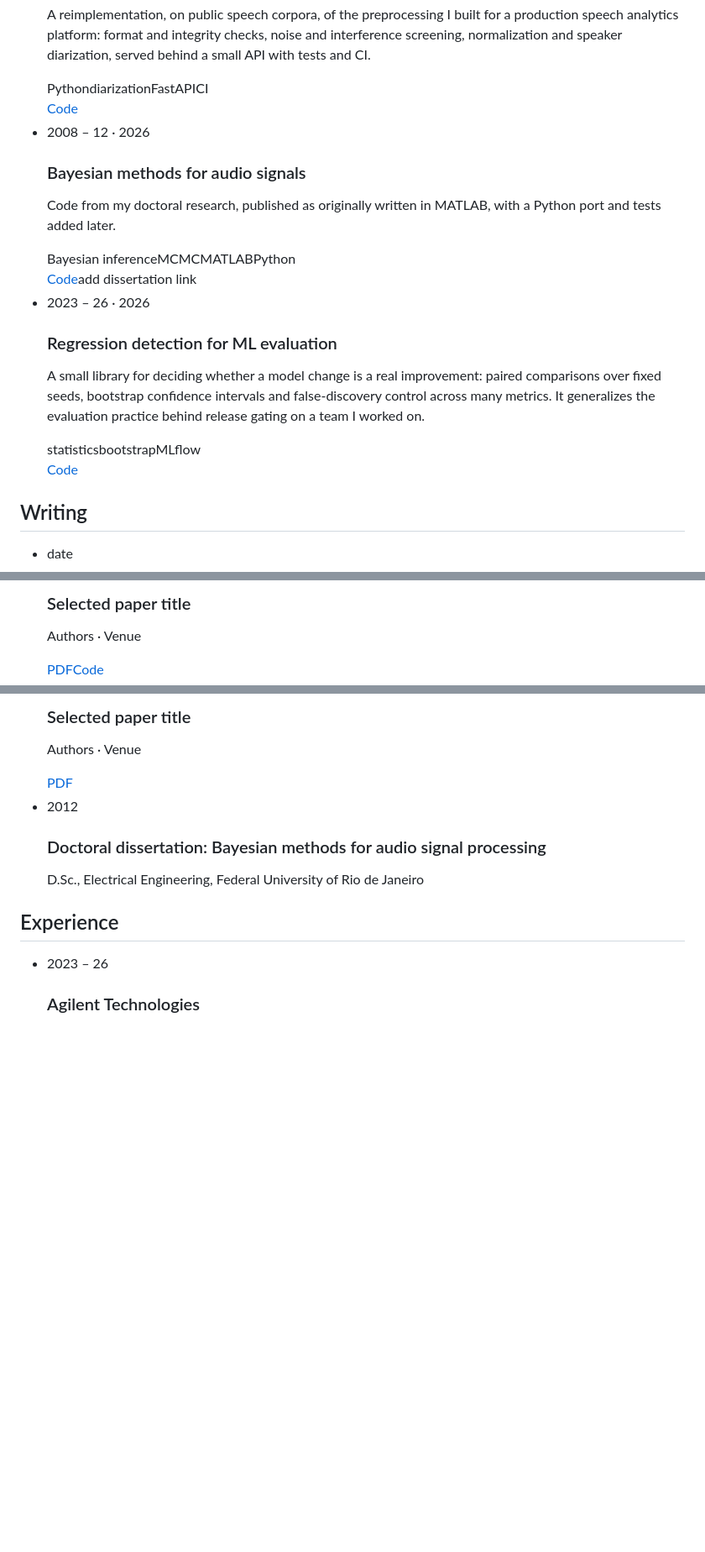
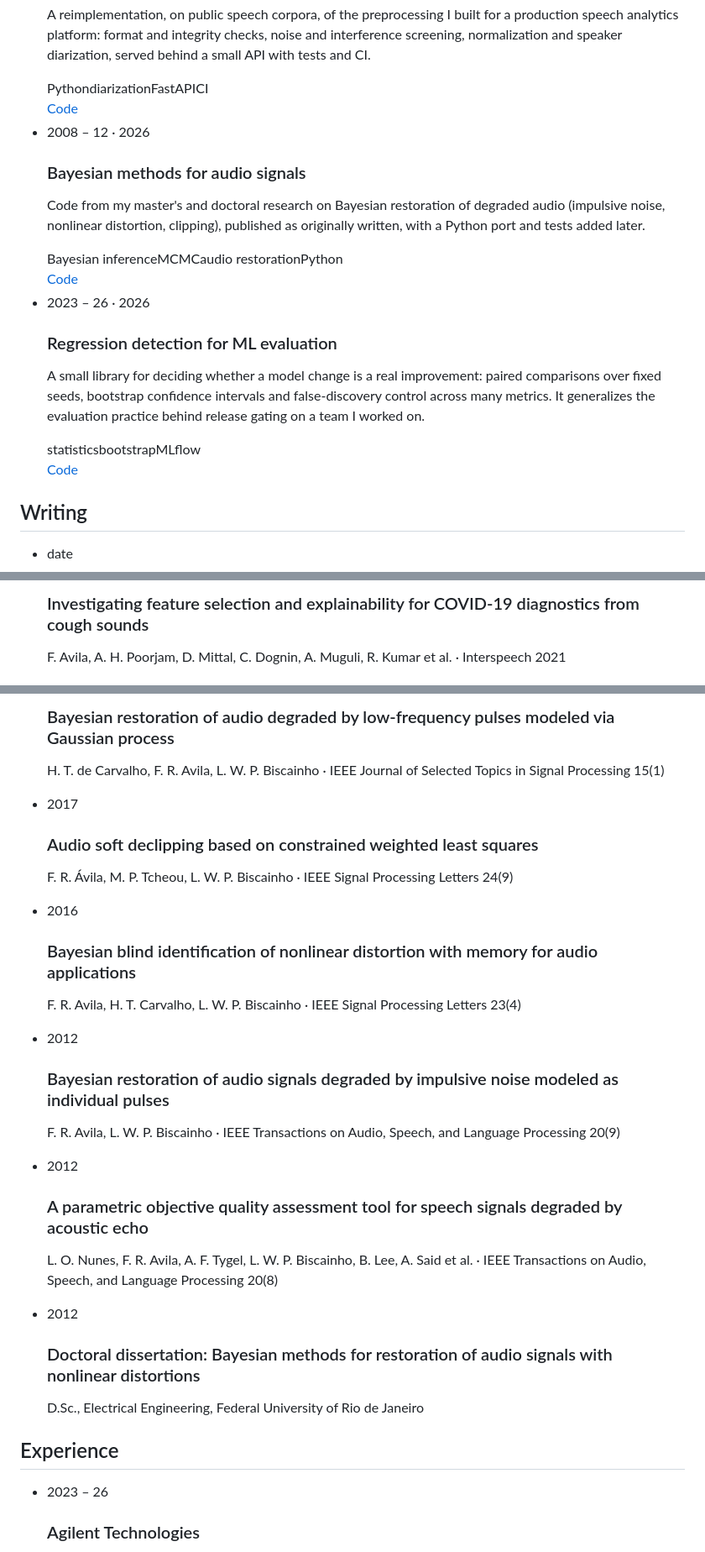
Before and after one commit to flaviorainhoavila/flaviorainhoavila.github.io, a Markdown page: README.md, 3 parts joined by grey strips. Shown at 84% size. Rendered like a GitHub page; blank space fills up the shorter version.

```diff
--- a/README.md
+++ b/README.md
@@ -129,9 +129,9 @@ footer{color:var(--muted);border-top:1px solid var(--rule);padding-top:1.25rem}
       <span class="when">2008 – 12 · 2026</span>
       <div class="body">
         <h3>Bayesian methods for audio signals</h3>
-        <p>Code from my doctoral research, published as originally written in MATLAB, with a Python port and tests added later.</p>
-        <div class="tags"><span class="tag">Bayesian inference</span><span class="tag">MCMC</span><span class="tag">MATLAB</span><span class="tag">Python</span></div>
-        <div class="rowlinks"><a href="https://github.com/YOUR-USERNAME/bayesian-audio" target="_blank" rel="noopener">Code</a><span class="todo">add dissertation link</span></div>
+        <p>Code from my master's and doctoral research on Bayesian restoration of degraded audio (impulsive noise, nonlinear distortion, clipping), published as originally written, with a Python port and tests added later.</p>
+        <div class="tags"><span class="tag">Bayesian inference</span><span class="tag">MCMC</span><span class="tag">audio restoration</span><span class="tag">Python</span></div>
+        <div class="rowlinks"><a href="https://github.com/flaviorainhoavila/bayesian-audio" target="_blank" rel="noopener">Code</a></div>
       </div>
     </li>
     <li class="item">
@@ -189,7 +189,6 @@ footer{color:var(--muted);border-top:1px solid var(--rule);padding-top:1.25rem}
       <div class="body">
-        <h3><span class="todo">Selected paper title</span></h3>
-        <p class="mono"><span class="todo">Authors · Venue</span></p>
-        <div class="rowlinks"><a href="#">PDF</a><a href="#">Code</a></div>
+        <h3>Investigating feature selection and explainability for COVID-19 diagnostics from cough sounds</h3>
+        <p class="mono">F. Avila, A. H. Poorjam, D. Mittal, C. Dognin, A. Muguli, R. Kumar et al. · Interspeech 2021</p>
       </div>
     </li>
     <li class="item">
@@ -197,13 +196,40 @@ footer{color:var(--muted);border-top:1px solid var(--rule);padding-top:1.25rem}
       <div class="body">
-        <h3><span class="todo">Selected paper title</span></h3>
-        <p class="mono"><span class="todo">Authors · Venue</span></p>
-        <div class="rowlinks"><a href="#">PDF</a></div>
+        <h3>Bayesian restoration of audio degraded by low-frequency pulses modeled via Gaussian process</h3>
+        <p class="mono">H. T. de Carvalho, F. R. Avila, L. W. P. Biscainho · IEEE Journal of Selected Topics in Signal Processing 15(1)</p>
+      </div>
+    </li>
+    <li class="item">
+      <span class="when">2017</span>
+      <div class="body">
+        <h3>Audio soft declipping based on constrained weighted least squares</h3>
+        <p class="mono">F. R. Ávila, M. P. Tcheou, L. W. P. Biscainho · IEEE Signal Processing Letters 24(9)</p>
+      </div>
+    </li>
+    <li class="item">
+      <span class="when">2016</span>
+      <div class="body">
+        <h3>Bayesian blind identification of nonlinear distortion with memory for audio applications</h3>
+        <p class="mono">F. R. Avila, H. T. Carvalho, L. W. P. Biscainho · IEEE Signal Processing Letters 23(4)</p>
       </div>
     </li>
     <li class="item">
       <span class="when">2012</span>
       <div class="body">
-        <h3>Doctoral dissertation: Bayesian methods for audio signal processing</h3>
+        <h3>Bayesian restoration of audio signals degraded by impulsive noise modeled as individual pulses</h3>
+        <p class="mono">F. R. Avila, L. W. P. Biscainho · IEEE Transactions on Audio, Speech, and Language Processing 20(9)</p>
+      </div>
+    </li>
+    <li class="item">
+      <span class="when">2012</span>
+      <div class="body">
+        <h3>A parametric objective quality assessment tool for speech signals degraded by acoustic echo</h3>
+        <p class="mono">L. O. Nunes, F. R. Avila, A. F. Tygel, L. W. P. Biscainho, B. Lee, A. Said et al. · IEEE Transactions on Audio, Speech, and Language Processing 20(8)</p>
+      </div>
+    </li>
+    <li class="item">
+      <span class="when">2012</span>
+      <div class="body">
+        <h3>Doctoral dissertation: Bayesian methods for restoration of audio signals with nonlinear distortions</h3>
         <p class="mono">D.Sc., Electrical Engineering, Federal University of Rio de Janeiro</p>
       </div>
     </li>
```
Also changed, not shown: other parts of README.md (+8 -8 lines).
